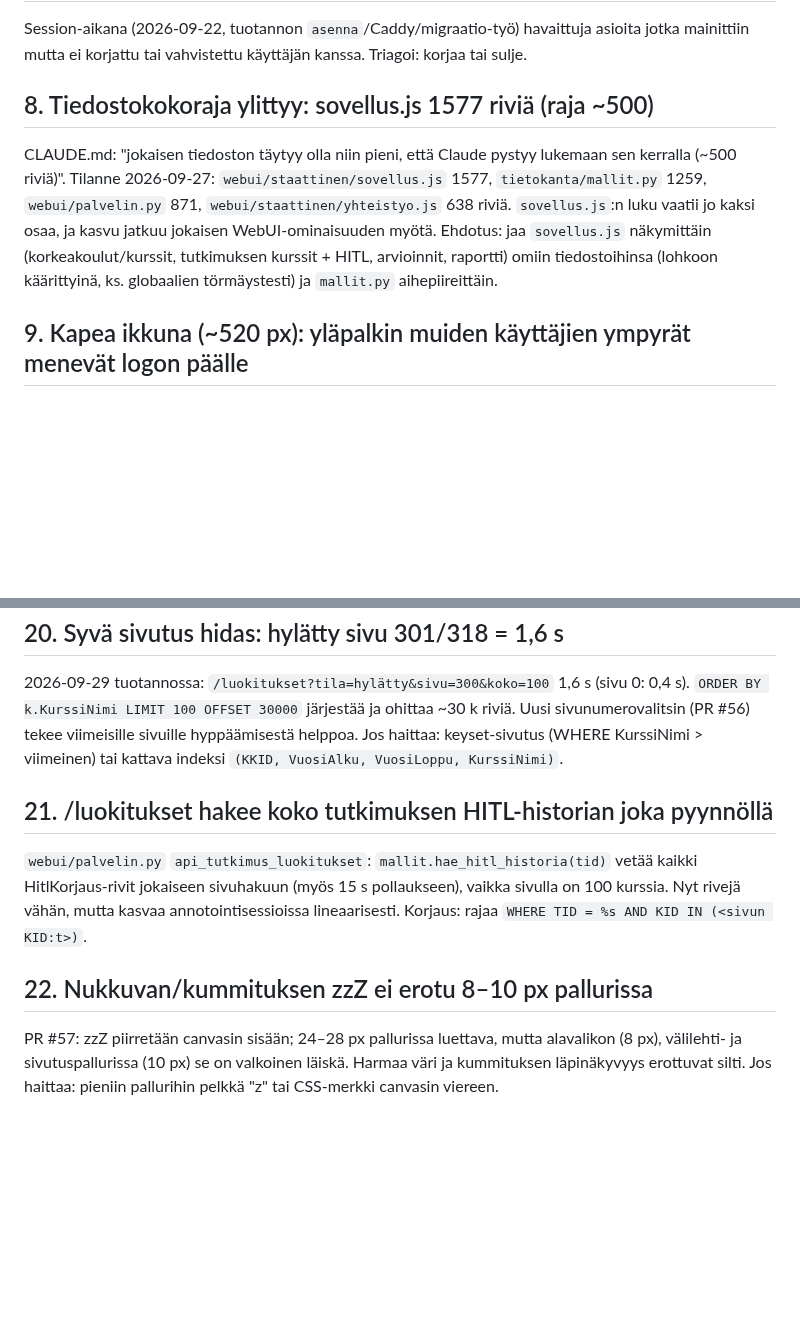
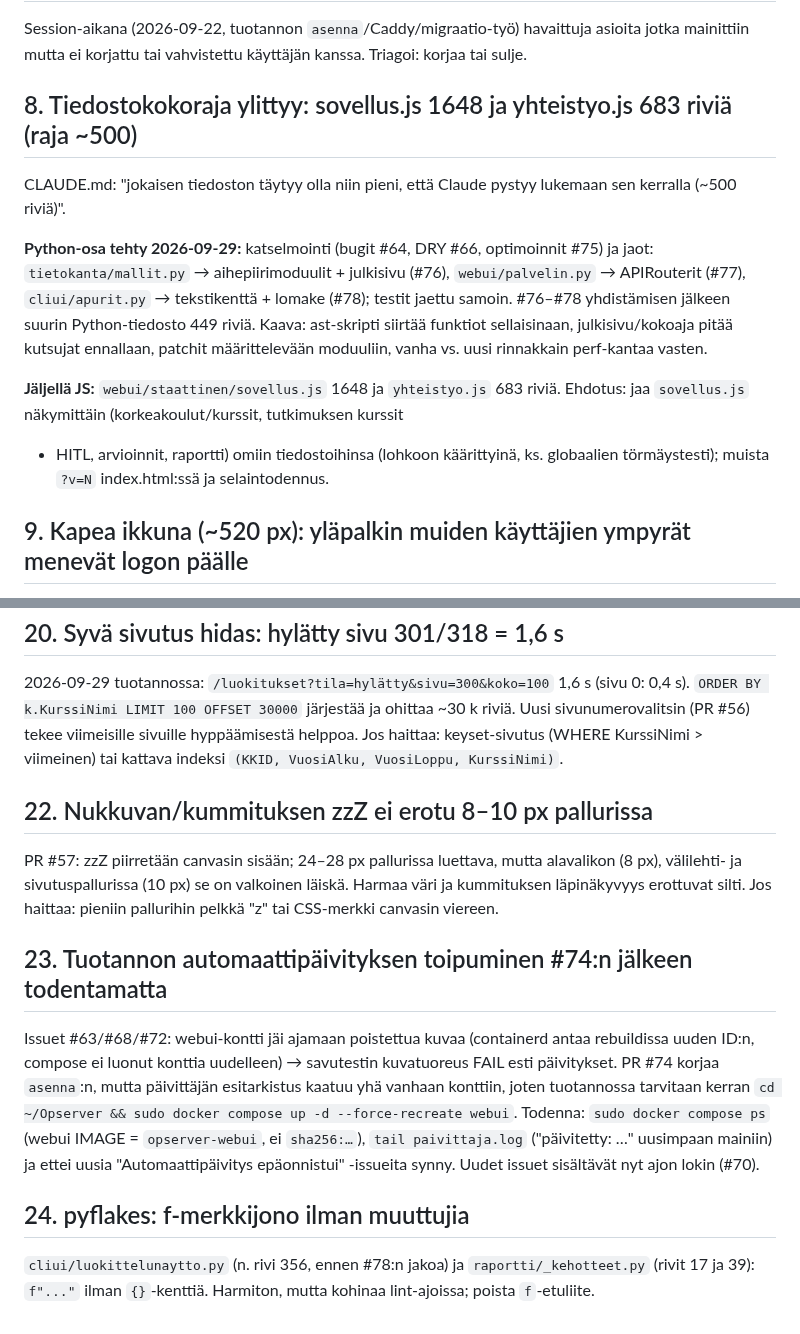
Before and after one commit to ouspg/Opserver, a Markdown page: TASKS.md, 2 parts joined by grey strips. GitHub-like rendering; blank space fills up the shorter version.

Commit message:
TASKS: #8 Python-osa tehty (#64–#78), JS jäljellä; sulje #21 (PR #66); uudet #23–#24
Co-Authored-By: Claude Opus 5.5 <noreply@anthropic.com>

```diff
--- a/TASKS.md
+++ b/TASKS.md
@@ -4,15 +4,23 @@ Session-aikana (2026-09-22, tuotannon `asenna`/Caddy/migraatio-työ) havaittuja
 asioita jotka mainittiin mutta ei korjattu tai vahvistettu käyttäjän kanssa.
 Triagoi: korjaa tai sulje.
 
-## 8. Tiedostokokoraja ylittyy: sovellus.js 1577 riviä (raja ~500)
+## 8. Tiedostokokoraja ylittyy: sovellus.js 1648 ja yhteistyo.js 683 riviä (raja ~500)
 
 CLAUDE.md: "jokaisen tiedoston täytyy olla niin pieni, että Claude pystyy
-lukemaan sen kerralla (~500 riviä)". Tilanne 2026-09-27: `webui/staattinen/sovellus.js`
-1577, `tietokanta/mallit.py` 1259, `webui/palvelin.py` 871, `webui/staattinen/yhteistyo.js`
-638 riviä. `sovellus.js`:n luku vaatii jo kaksi osaa, ja kasvu jatkuu jokaisen
-WebUI-ominaisuuden myötä. Ehdotus: jaa `sovellus.js` näkymittäin (korkeakoulut/kurssit,
-tutkimuksen kurssit + HITL, arvioinnit, raportti) omiin tiedostoihinsa (lohkoon
-käärittyinä, ks. globaalien törmäystesti) ja `mallit.py` aihepiireittäin.
+lukemaan sen kerralla (~500 riviä)".
+
+**Python-osa tehty 2026-09-29:** katselmointi (bugit #64, DRY #66, optimoinnit #75)
+ja jaot: `tietokanta/mallit.py` → aihepiirimoduulit + julkisivu (#76),
+`webui/palvelin.py` → APIRouterit (#77), `cliui/apurit.py` → tekstikenttä + lomake
+(#78); testit jaettu samoin. #76–#78 yhdistämisen jälkeen suurin Python-tiedosto
+449 riviä. Kaava: ast-skripti siirtää funktiot sellaisinaan, julkisivu/kokoaja
+pitää kutsujat ennallaan, patchit määrittelevään moduuliin, vanha vs. uusi
+rinnakkain perf-kantaa vasten.
+
+**Jäljellä JS:** `webui/staattinen/sovellus.js` 1648 ja `yhteistyo.js` 683 riviä.
+Ehdotus: jaa `sovellus.js` näkymittäin (korkeakoulut/kurssit, tutkimuksen kurssit
++ HITL, arvioinnit, raportti) omiin tiedostoihinsa (lohkoon käärittyinä, ks.
+globaalien törmäystesti); muista `?v=N` index.html:ssä ja selaintodennus.
 
 ## 9. Kapea ikkuna (~520 px): yläpalkin muiden käyttäjien ympyrät menevät logon päälle
 
@@ -124,16 +132,27 @@ ohittaa ~30 k riviä. Uusi sivunumerovalitsin (PR #56) tekee viimeisille sivuill
 hyppäämisestä helppoa. Jos haittaa: keyset-sivutus (WHERE KurssiNimi > viimeinen)
 tai kattava indeksi `(KKID, VuosiAlku, VuosiLoppu, KurssiNimi)`.
 
-## 21. /luokitukset hakee koko tutkimuksen HITL-historian joka pyynnöllä
-
-`webui/palvelin.py` `api_tutkimus_luokitukset`: `mallit.hae_hitl_historia(tid)`
-vetää kaikki HitlKorjaus-rivit jokaiseen sivuhakuun (myös 15 s pollaukseen),
-vaikka sivulla on 100 kurssia. Nyt rivejä vähän, mutta kasvaa annotointisessioissa
-lineaarisesti. Korjaus: rajaa `WHERE TID = %s AND KID IN (<sivun KID:t>)`.
-
 ## 22. Nukkuvan/kummituksen zzZ ei erotu 8–10 px pallurissa
 
 PR #57: zzZ piirretään canvasin sisään; 24–28 px pallurissa luettava, mutta
 alavalikon (8 px), välilehti- ja sivutuspallurissa (10 px) se on valkoinen
 läiskä. Harmaa väri ja kummituksen läpinäkyvyys erottuvat silti. Jos haittaa:
 pieniin pallurihin pelkkä "z" tai CSS-merkki canvasin viereen.
+
+## 23. Tuotannon automaattipäivityksen toipuminen #74:n jälkeen todentamatta
+
+Issuet #63/#68/#72: webui-kontti jäi ajamaan poistettua kuvaa (containerd antaa
+rebuildissa uuden ID:n, compose ei luonut konttia uudelleen) → savutestin
+kuvatuoreus FAIL esti päivitykset. PR #74 korjaa `asenna`:n, mutta päivittäjän
+esitarkistus kaatuu yhä vanhaan konttiin, joten tuotannossa tarvitaan kerran
+`cd ~/Opserver && sudo docker compose up -d --force-recreate webui`. Todenna:
+`sudo docker compose ps` (webui IMAGE = `opserver-webui`, ei `sha256:…`),
+`tail paivittaja.log` ("päivitetty: …" uusimpaan mainiin) ja ettei uusia
+"Automaattipäivitys epäonnistui" -issueita synny. Uudet issuet sisältävät nyt
+ajon lokin (#70).
+
+## 24. pyflakes: f-merkkijono ilman muuttujia
+
+`cliui/luokittelunaytto.py` (n. rivi 356, ennen #78:n jakoa) ja
+`raportti/_kehotteet.py` (rivit 17 ja 39): `f"..."` ilman `{}`-kenttiä. Harmiton,
+mutta kohinaa lint-ajoissa; poista `f`-etuliite.
```
